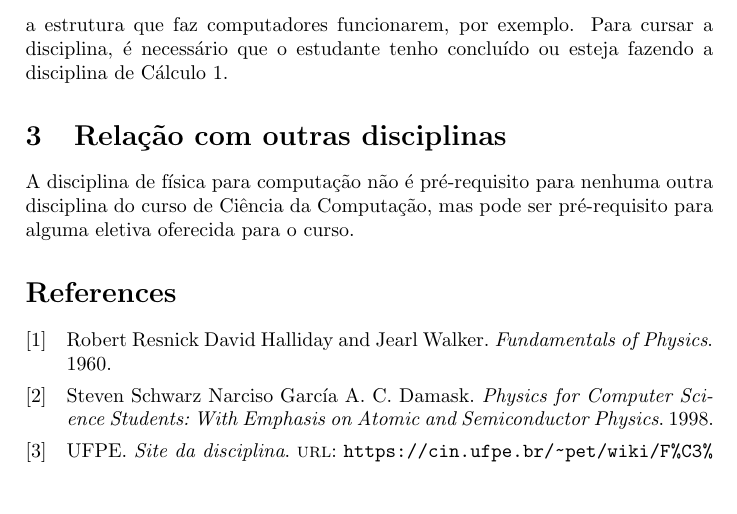
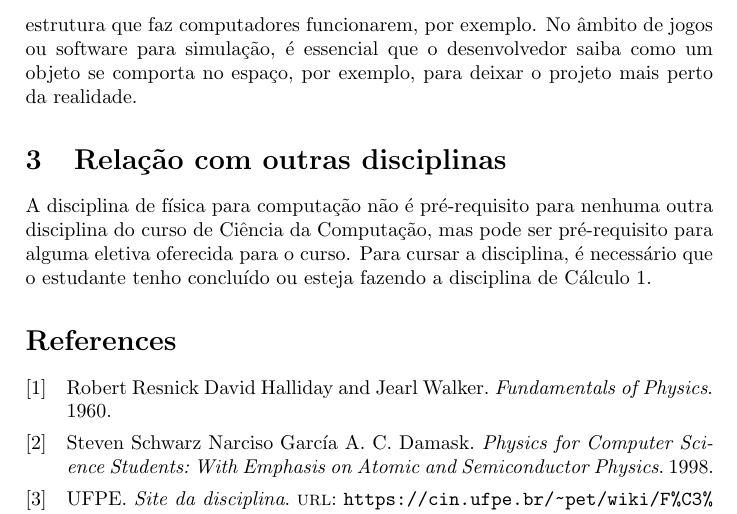
Before and after one commit to monitoria-ic-cc-ufpe/Projeto_Latex_2019.2, a LaTeX document (alcaf/alcaf.tex): part of page 2 of 2, cut so that both start at the same text, the shorter picture padded with empty space. Compiled offline with pdfLaTeX.

Commit message:
commit certo

```diff
--- a/alcaf/alcaf.tex
+++ b/alcaf/alcaf.tex
@@ -31,10 +30,10 @@ Ao longo da disciplina serão abordados os tópicos:
 
 
 \section{Relevância}
-Os conceitos de física podem vir a ser diretamente úteis para o estudante de ciência da computação, como os estudos de eletrônica básica, que apresenta a estrutura que faz computadores funcionarem, por exemplo. Para cursar a disciplina, é necessário que o estudante tenho concluído ou esteja fazendo a disciplina de Cálculo 1.
+Os conceitos de física podem vir a ser diretamente úteis para o estudante de ciência da computação, como os estudos de eletrônica básica, que apresenta a estrutura que faz computadores funcionarem, por exemplo. No âmbito de jogos ou software para simulação, é essencial que o desenvolvedor saiba como um objeto se comporta no espaço, por exemplo, para deixar o projeto mais perto da realidade.
 
 \section{Relação com outras disciplinas}
-A disciplina de física para computação não é pré-requisito para nenhuma outra disciplina do curso de Ciência da Computação, mas pode ser pré-requisito para alguma eletiva oferecida para o curso.
+A disciplina de física para computação não é pré-requisito para nenhuma outra disciplina do curso de Ciência da Computação, mas pode ser pré-requisito para alguma eletiva oferecida para o curso. Para cursar a disciplina, é necessário que o estudante tenho concluído ou esteja fazendo a disciplina de Cálculo 1.
 
 
 \printbibliography
```
Also changed, not shown: alcaf/alcaf.pdf, alcaf/alcaf.tex (1 more changed lines).
